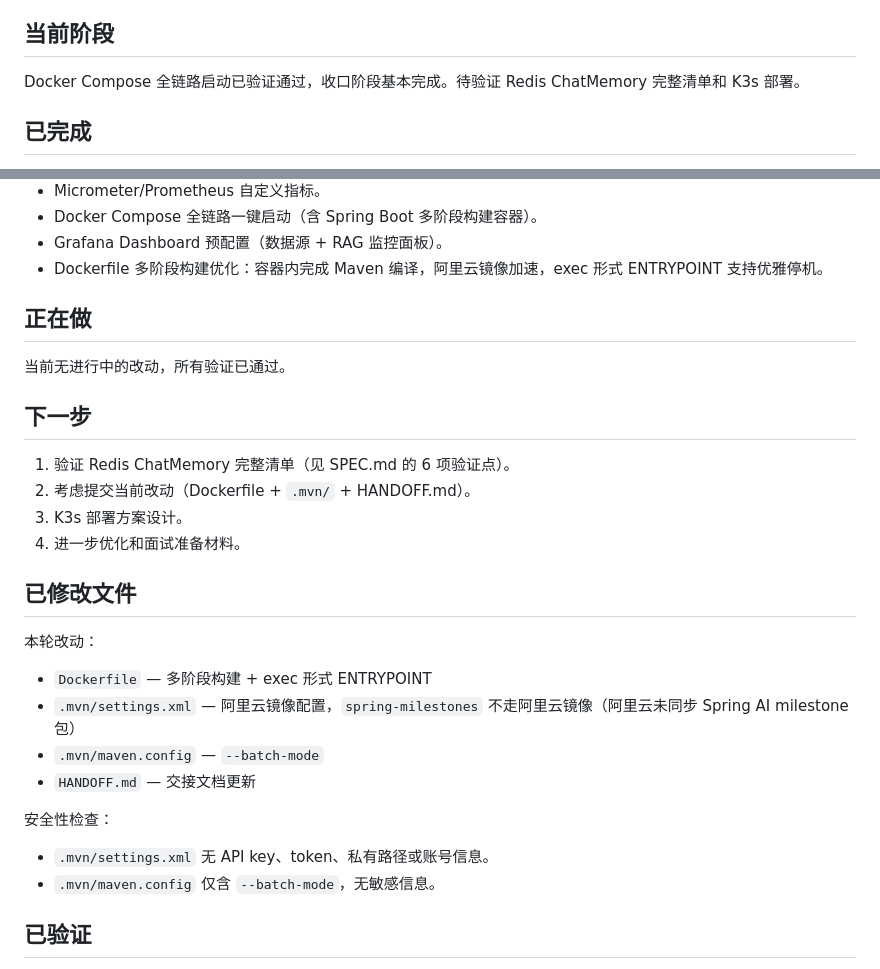
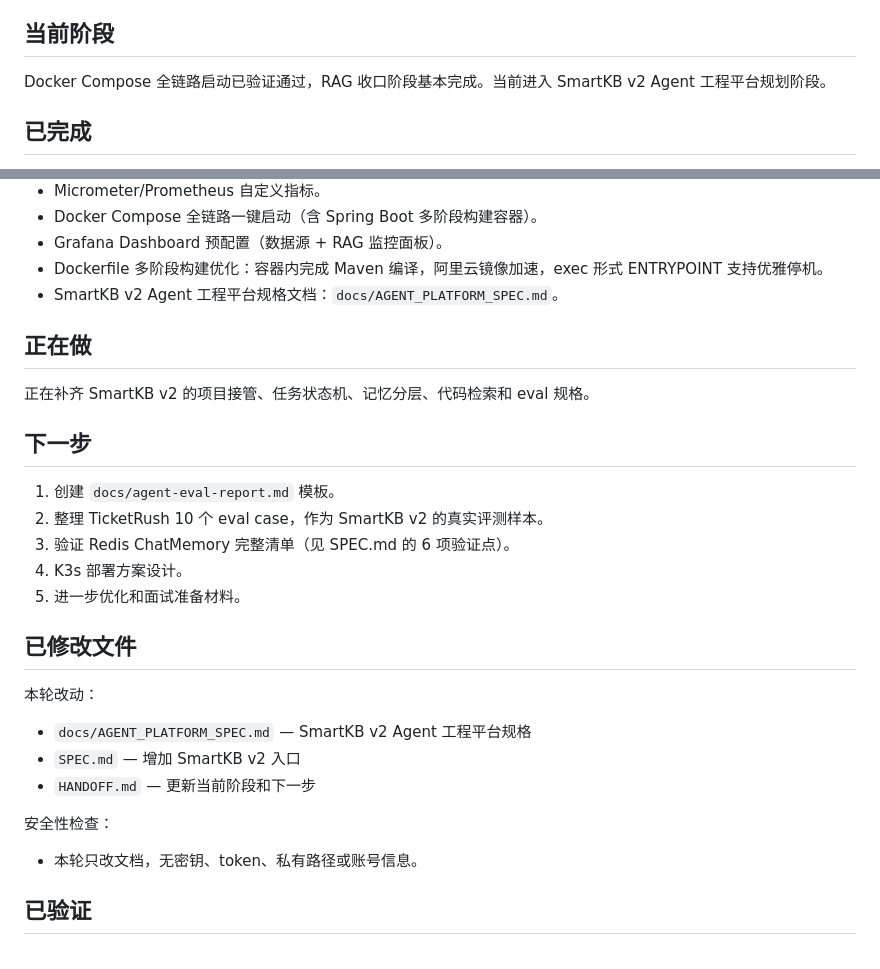
Before and after one commit to xiongzhi-xz/smartkb-java21-spring-ai-rag, a Markdown page: HANDOFF.md, 2 parts joined by grey strips. Drawn GitHub-style.

```diff
--- a/HANDOFF.md
+++ b/HANDOFF.md
@@ -11,7 +11,7 @@
 
 ## 当前阶段
 
-Docker Compose 全链路启动已验证通过，收口阶段基本完成。待验证 Redis ChatMemory 完整清单和 K3s 部署。
+Docker Compose 全链路启动已验证通过，RAG 收口阶段基本完成。当前进入 SmartKB v2 Agent 工程平台规划阶段。
 
 ## 已完成
 
@@ -28,30 +28,30 @@ Docker Compose 全链路启动已验证通过，收口阶段基本完成。待
 - Docker Compose 全链路一键启动（含 Spring Boot 多阶段构建容器）。
 - Grafana Dashboard 预配置（数据源 + RAG 监控面板）。
 - Dockerfile 多阶段构建优化：容器内完成 Maven 编译，阿里云镜像加速，exec 形式 ENTRYPOINT 支持优雅停机。
+- SmartKB v2 Agent 工程平台规格文档：`docs/AGENT_PLATFORM_SPEC.md`。
 
 ## 正在做
 
-当前无进行中的改动，所有验证已通过。
+正在补齐 SmartKB v2 的项目接管、任务状态机、记忆分层、代码检索和 eval 规格。
 
 ## 下一步
 
-1. 验证 Redis ChatMemory 完整清单（见 SPEC.md 的 6 项验证点）。
-2. 考虑提交当前改动（Dockerfile + `.mvn/` + HANDOFF.md）。
-3. K3s 部署方案设计。
-4. 进一步优化和面试准备材料。
+1. 创建 `docs/agent-eval-report.md` 模板。
+2. 整理 TicketRush 10 个 eval case，作为 SmartKB v2 的真实评测样本。
+3. 验证 Redis ChatMemory 完整清单（见 SPEC.md 的 6 项验证点）。
+4. K3s 部署方案设计。
+5. 进一步优化和面试准备材料。
 
 ## 已修改文件
 
 本轮改动：
 
-- `Dockerfile` — 多阶段构建 + exec 形式 ENTRYPOINT
-- `.mvn/settings.xml` — 阿里云镜像配置，`spring-milestones` 不走阿里云镜像（阿里云未同步 Spring AI milestone 包）
-- `.mvn/maven.config` — `--batch-mode`
-- `HANDOFF.md` — 交接文档更新
+- `docs/AGENT_PLATFORM_SPEC.md` — SmartKB v2 Agent 工程平台规格
+- `SPEC.md` — 增加 SmartKB v2 入口
+- `HANDOFF.md` — 更新当前阶段和下一步
 
 安全性检查：
-- `.mvn/settings.xml` 无 API key、token、私有路径或账号信息。
-- `.mvn/maven.config` 仅含 `--batch-mode`，无敏感信息。
+- 本轮只改文档，无密钥、token、私有路径或账号信息。
 
 ## 已验证
 
```
Also changed, not shown: SPEC.md (+15 -0 lines), docs/AGENT_PLATFORM_SPEC.md (added, +477 -0 lines).
